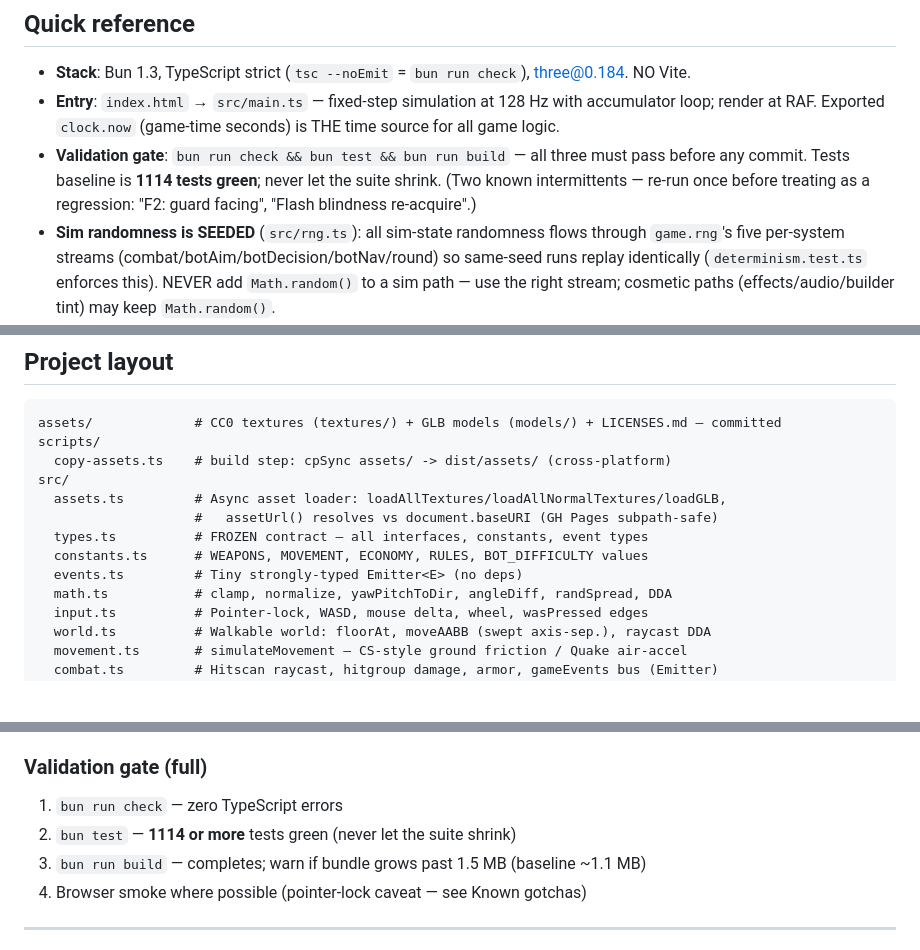
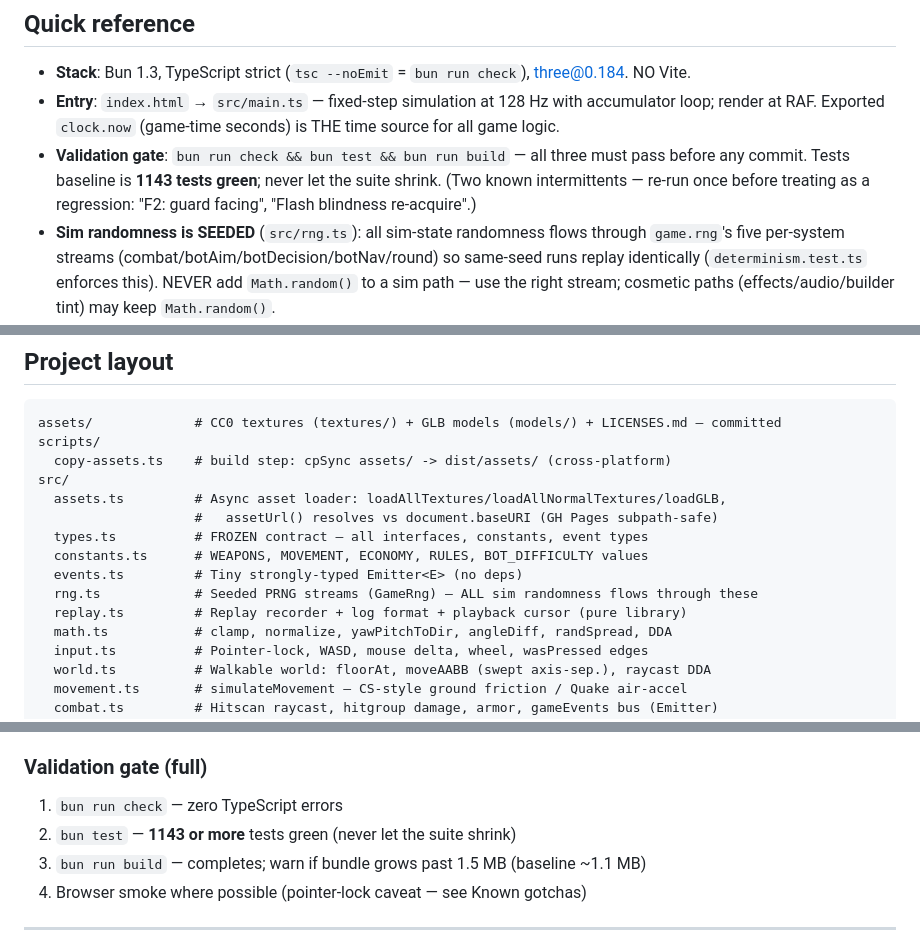
Before and after one commit to kream0/clodstrike, a Markdown page: CLAUDE.md, 3 parts joined by grey strips. GitHub-like rendering; blank space fills up the shorter version.

```diff
--- a/CLAUDE.md
+++ b/CLAUDE.md
@@ -34,7 +34,7 @@ Routine work (picking features, creating tasks, spawning agents, committing to m
 
 - **Stack**: Bun 1.3, TypeScript strict (`tsc --noEmit` = `bun run check`), three@0.184. NO Vite.
 - **Entry**: `index.html` → `src/main.ts` — fixed-step simulation at 128 Hz with accumulator loop; render at RAF. Exported `clock.now` (game-time seconds) is THE time source for all game logic.
-- **Validation gate**: `bun run check && bun test && bun run build` — all three must pass before any commit. Tests baseline is **1114 tests green**; never let the suite shrink. (Two known intermittents — re-run once before treating as a regression: "F2: guard facing", "Flash blindness re-acquire".)
+- **Validation gate**: `bun run check && bun test && bun run build` — all three must pass before any commit. Tests baseline is **1143 tests green**; never let the suite shrink. (Two known intermittents — re-run once before treating as a regression: "F2: guard facing", "Flash blindness re-acquire".)
 - **Sim randomness is SEEDED** (`src/rng.ts`): all sim-state randomness flows through `game.rng`'s five per-system streams (combat/botAim/botDecision/botNav/round) so same-seed runs replay identically (`determinism.test.ts` enforces this). NEVER add `Math.random()` to a sim path — use the right stream; cosmetic paths (effects/audio/builder tint) may keep `Math.random()`.
 - **Dev server**: `bun run dev` → http://localhost:3000 (`scripts/dev.ts`, per-request Bun.build — works on Bun 1.1+)
 - **Repo**: https://github.com/kream0/clodstrike
@@ -53,6 +53,8 @@ src/
   types.ts          # FROZEN contract — all interfaces, constants, event types
   constants.ts      # WEAPONS, MOVEMENT, ECONOMY, RULES, BOT_DIFFICULTY values
   events.ts         # Tiny strongly-typed Emitter<E> (no deps)
+  rng.ts            # Seeded PRNG streams (GameRng) — ALL sim randomness flows through these
+  replay.ts         # Replay recorder + log format + playback cursor (pure library)
   math.ts           # clamp, normalize, yawPitchToDir, angleDiff, randSpread, DDA
   input.ts          # Pointer-lock, WASD, mouse delta, wheel, wasPressed edges
   world.ts          # Walkable world: floorAt, moveAABB (swept axis-sep.), raycast DDA
@@ -134,7 +136,7 @@ Every agent prompt must include:
 ### Validation gate (full)
 
 1. `bun run check` — zero TypeScript errors
-2. `bun test` — **1114 or more** tests green (never let the suite shrink)
+2. `bun test` — **1143 or more** tests green (never let the suite shrink)
 3. `bun run build` — completes; warn if bundle grows past 1.5 MB (baseline ~1.1 MB)
 4. Browser smoke where possible (pointer-lock caveat — see Known gotchas)
 
```
Also changed, not shown: README.md (+2 -2 lines).
